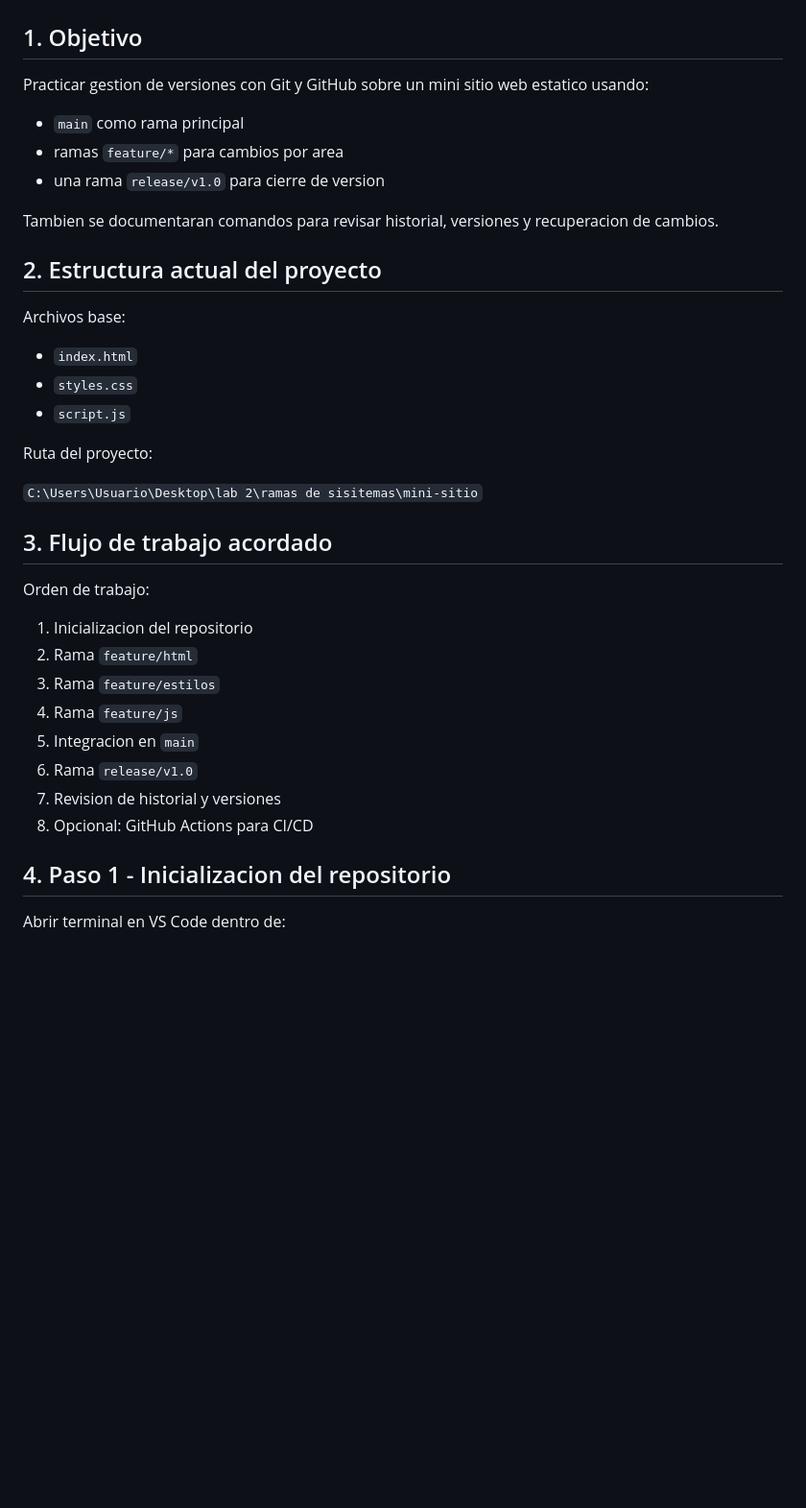
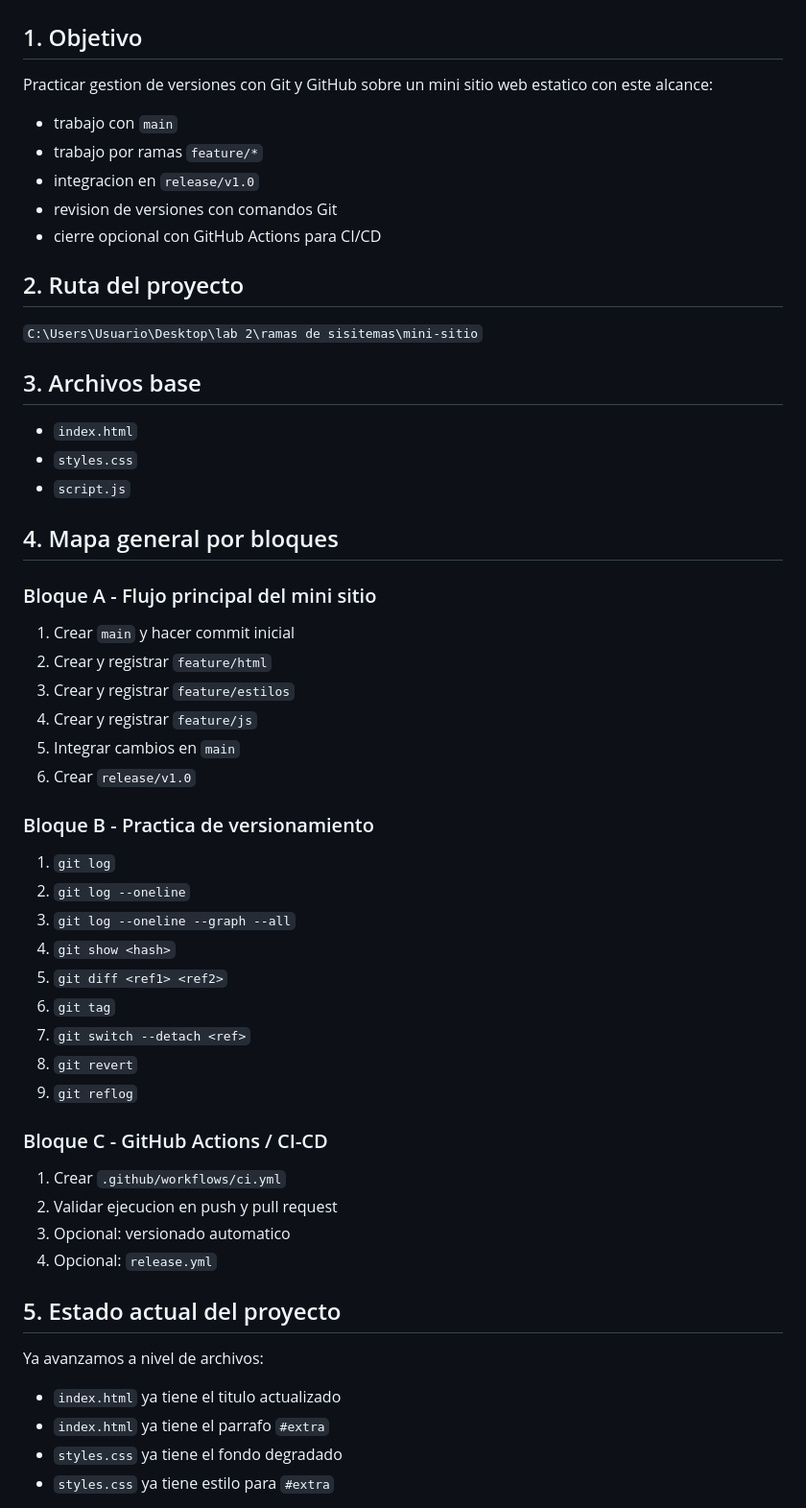
Before and after one commit to redwhizmlfo/mini-sitio, a Markdown page: DOCUMENTACION_PASO_A_PASO.md, the part around one of its changes. Shown at 96% size. Rendered like a GitHub page; blank space fills up the shorter version.

```diff
--- a/DOCUMENTACION_PASO_A_PASO.md
+++ b/DOCUMENTACION_PASO_A_PASO.md
@@ -2,39 +2,60 @@
 
 ## 1. Objetivo
 
-Practicar gestion de versiones con Git y GitHub sobre un mini sitio web estatico usando:
+Practicar gestion de versiones con Git y GitHub sobre un mini sitio web estatico con este alcance:
 
-- `main` como rama principal
-- ramas `feature/*` para cambios por area
-- una rama `release/v1.0` para cierre de version
+- trabajo con `main`
+- trabajo por ramas `feature/*`
+- integracion en `release/v1.0`
+- revision de versiones con comandos Git
+- cierre opcional con GitHub Actions para CI/CD
 
-Tambien se documentaran comandos para revisar historial, versiones y recuperacion de cambios.
+## 2. Ruta del proyecto
 
-## 2. Estructura actual del proyecto
+`C:\Users\Usuario\Desktop\lab 2\ramas de sisitemas\mini-sitio`
 
-Archivos base:
+## 3. Archivos base
 
 - `index.html`
 - `styles.css`
 - `script.js`
 
-Ruta del proyecto:
+## 4. Mapa general por bloques
 
-`C:\Users\Usuario\Desktop\lab 2\ramas de sisitemas\mini-sitio`
+### Bloque A - Flujo principal del mini sitio
 
-## 3. Flujo de trabajo acordado
+1. Crear `main` y hacer commit inicial
+2. Crear y registrar `feature/html`
+3. Crear y registrar `feature/estilos`
+4. Crear y registrar `feature/js`
+5. Integrar cambios en `main`
+6. Crear `release/v1.0`
 
-Orden de trabajo:
+### Bloque B - Practica de versionamiento
 
-1. Inicializacion del repositorio
-2. Rama `feature/html`
-3. Rama `feature/estilos`
-4. Rama `feature/js`
-5. Integracion en `main`
-6. Rama `release/v1.0`
-7. Revision de historial y versiones
-8. Opcional: GitHub Actions para CI/CD
+1. `git log`
+2. `git log --oneline`
+3. `git log --oneline --graph --all`
+4. `git show <hash>`
+5. `git diff <ref1> <ref2>`
+6. `git tag`
+7. `git switch --detach <ref>`
+8. `git revert`
+9. `git reflog`
 
-## 4. Paso 1 - Inicializacion del repositorio
+### Bloque C - GitHub Actions / CI-CD
 
-Abrir terminal en VS Code dentro de:
+1. Crear `.github/workflows/ci.yml`
+2. Validar ejecucion en push y pull request
+3. Opcional: versionado automatico
+4. Opcional: `release.yml`
+
+## 5. Estado actual del proyecto
+
+Ya avanzamos a nivel de archivos:
+
+- `index.html` ya tiene el titulo actualizado
+- `index.html` ya tiene el parrafo `#extra`
+- `styles.css` ya tiene el fondo degradado
+- `styles.css` ya tiene estilo para `#extra`
+
```
Also changed, not shown: other parts of DOCUMENTACION_PASO_A_PASO.md (+172 -49 lines).
